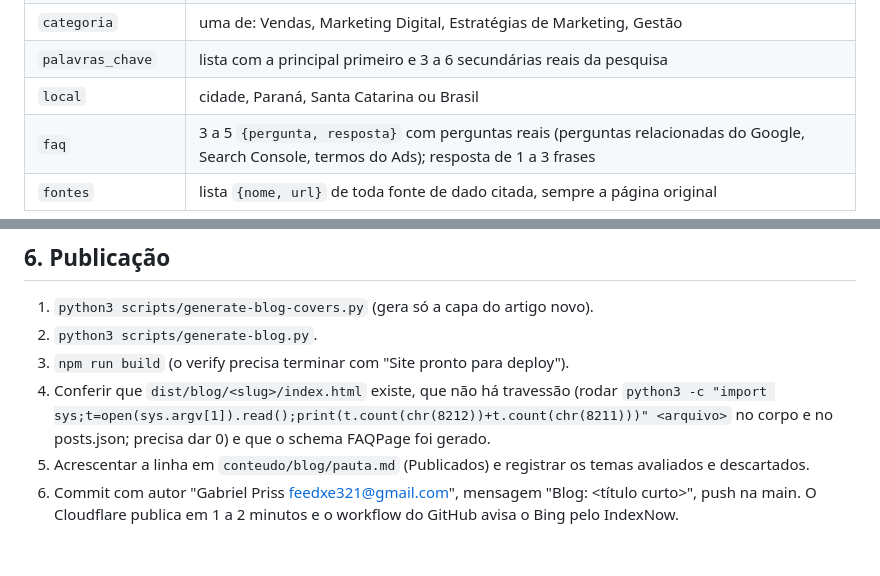
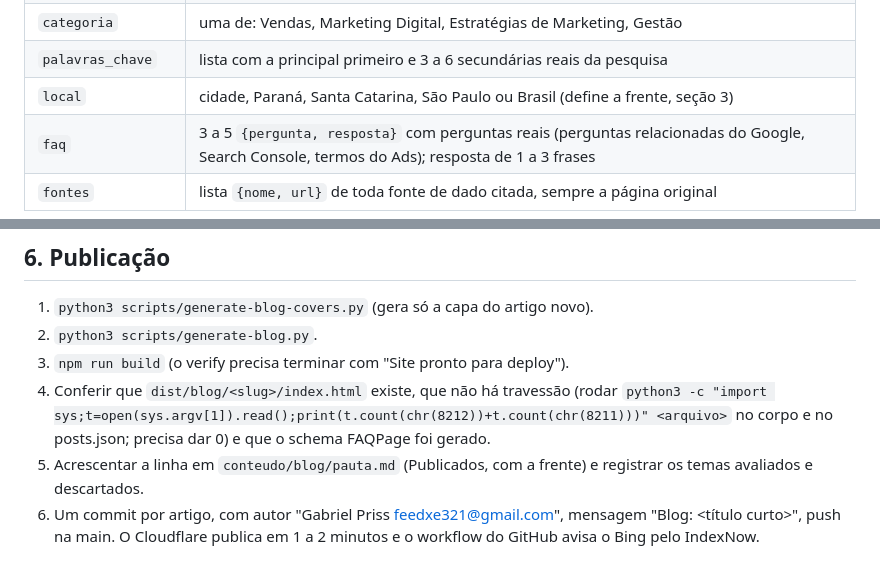
Before and after one commit to gabrielpriss/conceitop, a Markdown page: conteudo/blog/REGRAS.md, 2 parts joined by grey strips. Drawn GitHub-style.

```diff
--- a/conteudo/blog/REGRAS.md
+++ b/conteudo/blog/REGRAS.md
@@ -65,7 +81,7 @@ Metadados em `conteudo/blog/posts.json` (um objeto por artigo):
 | `data` e `atualizado` | AAAA-MM-DD de hoje |
 | `categoria` | uma de: Vendas, Marketing Digital, Estratégias de Marketing, Gestão |
 | `palavras_chave` | lista com a principal primeiro e 3 a 6 secundárias reais da pesquisa |
-| `local` | cidade, Paraná, Santa Catarina ou Brasil |
+| `local` | cidade, Paraná, Santa Catarina, São Paulo ou Brasil (define a frente, seção 3) |
 | `faq` | 3 a 5 `{pergunta, resposta}` com perguntas reais (perguntas relacionadas do Google, Search Console, termos do Ads); resposta de 1 a 3 frases |
 | `fontes` | lista `{nome, url}` de toda fonte de dado citada, sempre a página original |
 
@@ -99,5 +115,5 @@ Conteúdo:
 2. `python3 scripts/generate-blog.py`.
 3. `npm run build` (o verify precisa terminar com "Site pronto para deploy").
 4. Conferir que `dist/blog/<slug>/index.html` existe, que não há travessão (rodar `python3 -c "import sys;t=open(sys.argv[1]).read();print(t.count(chr(8212))+t.count(chr(8211)))" <arquivo>` no corpo e no posts.json; precisa dar 0) e que o schema FAQPage foi gerado.
-5. Acrescentar a linha em `conteudo/blog/pauta.md` (Publicados) e registrar os temas avaliados e descartados.
-6. Commit com autor "Gabriel Priss <feedxe321@gmail.com>", mensagem "Blog: <título curto>", push na main. O Cloudflare publica em 1 a 2 minutos e o workflow do GitHub avisa o Bing pelo IndexNow.
+5. Acrescentar a linha em `conteudo/blog/pauta.md` (Publicados, com a frente) e registrar os temas avaliados e descartados.
+6. Um commit por artigo, com autor "Gabriel Priss <feedxe321@gmail.com>", mensagem "Blog: <título curto>", push na main. O Cloudflare publica em 1 a 2 minutos e o workflow do GitHub avisa o Bing pelo IndexNow.
```
Also changed, not shown: other parts of conteudo/blog/REGRAS.md (+24 -8 lines), conteudo/blog/pauta.md (+12 -12 lines).
